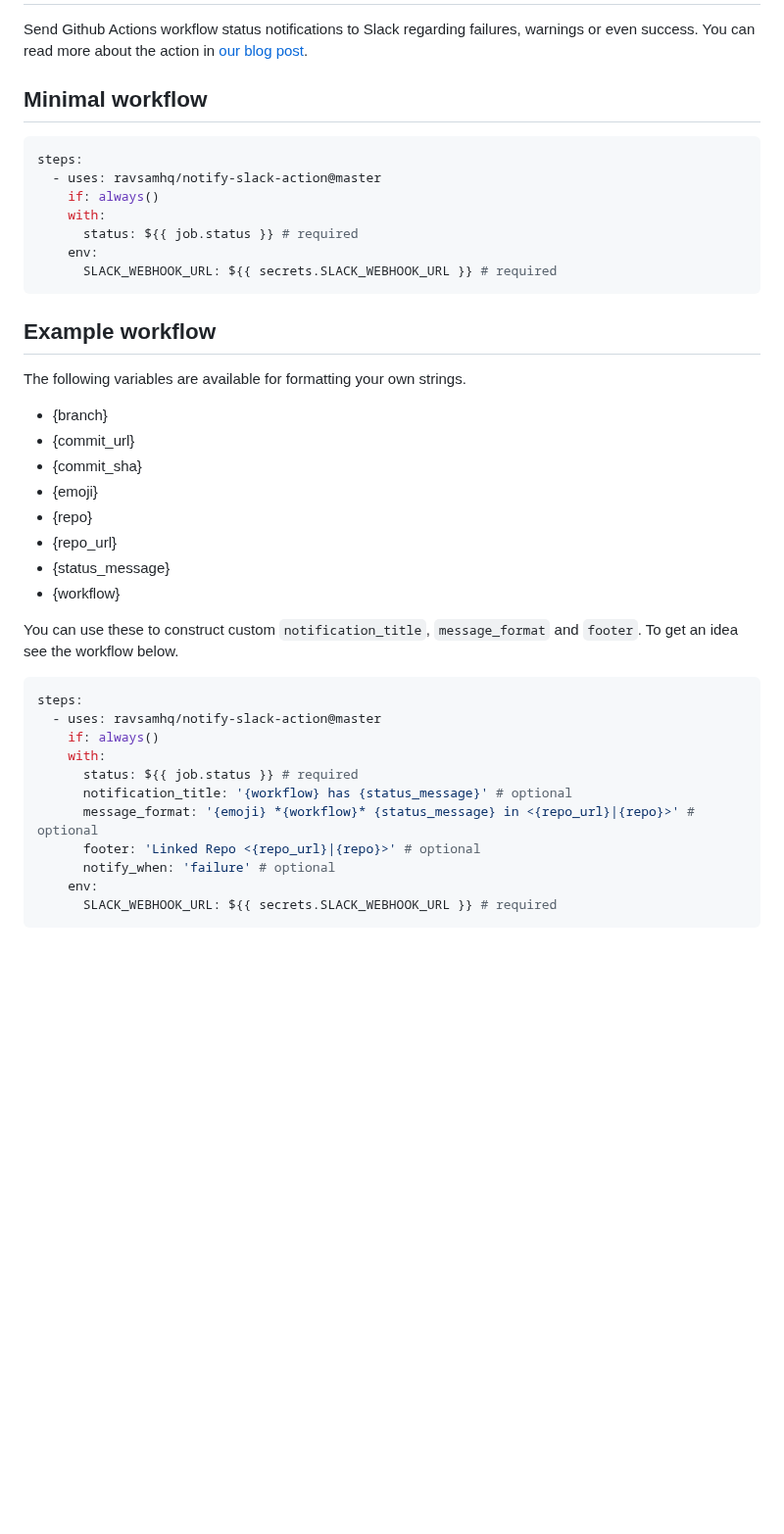
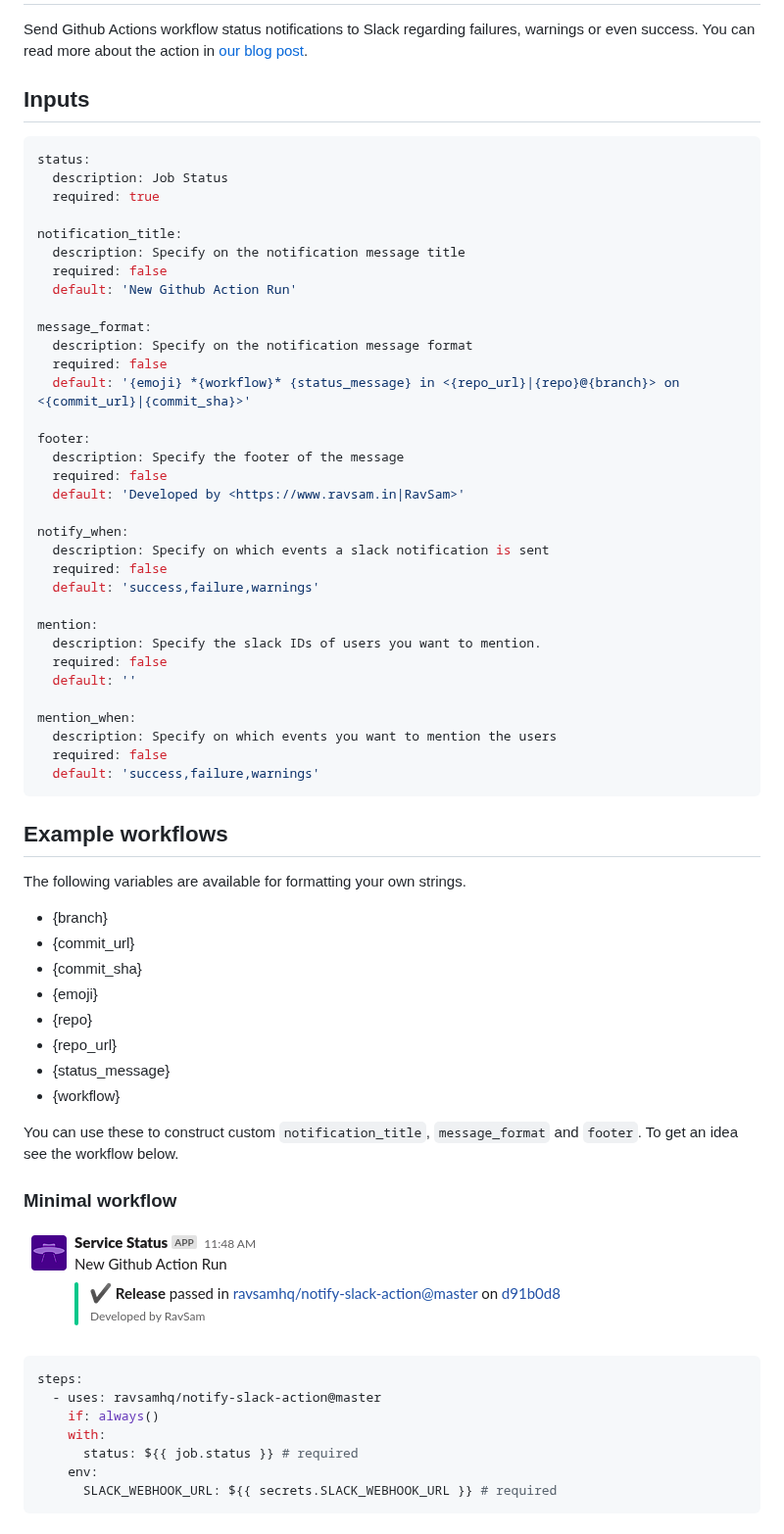
Before and after one commit to ravsamhq/notify-slack-action, a Markdown page: README.md, the part around one of its changes. Shown at 98% size. GitHub-like rendering; pictures changed too: screenshots/minimal.png (added); blank space fills up the shorter version.

````diff
--- a/README.md
+++ b/README.md
@@ -5,19 +5,45 @@
 
 Send Github Actions workflow status notifications to Slack regarding failures, warnings or even success. You can read more about the action in [our blog post](https://www.ravsam.in/blog/send-slack-notification-when-github-actions-fails/).
 
-## Minimal workflow
+## Inputs
 
-```yaml
-steps:
-  - uses: ravsamhq/notify-slack-action@master
-    if: always()
-    with:
-      status: ${{ job.status }} # required
-    env:
-      SLACK_WEBHOOK_URL: ${{ secrets.SLACK_WEBHOOK_URL }} # required
+```yml
+status:
+  description: Job Status
+  required: true
+
+notification_title:
+  description: Specify on the notification message title
+  required: false
+  default: 'New Github Action Run'
+
+message_format:
+  description: Specify on the notification message format
+  required: false
+  default: '{emoji} *{workflow}* {status_message} in <{repo_url}|{repo}@{branch}> on <{commit_url}|{commit_sha}>'
+
+footer:
+  description: Specify the footer of the message
+  required: false
+  default: 'Developed by <https://www.ravsam.in|RavSam>'
+
+notify_when:
+  description: Specify on which events a slack notification is sent
+  required: false
+  default: 'success,failure,warnings'
+
+mention:
+  description: Specify the slack IDs of users you want to mention.
+  required: false
+  default: ''
+
+mention_when:
+  description: Specify on which events you want to mention the users
+  required: false
+  default: 'success,failure,warnings'
 ```
 
-## Example workflow
+## Example workflows
 
 The following variables are available for formatting your own strings.
 
@@ -32,16 +58,16 @@ The following variables are available for formatting your own strings.
 
 You can use these to construct custom `notification_title`, `message_format` and `footer`. To get an idea see the workflow below.
 
+### Minimal workflow
+
+![](screenshots/minimal.png)
+
 ```yaml
 steps:
   - uses: ravsamhq/notify-slack-action@master
     if: always()
     with:
       status: ${{ job.status }} # required
-      notification_title: '{workflow} has {status_message}' # optional
-      message_format: '{emoji} *{workflow}* {status_message} in <{repo_url}|{repo}>' # optional
-      footer: 'Linked Repo <{repo_url}|{repo}>' # optional
-      notify_when: 'failure' # optional
     env:
       SLACK_WEBHOOK_URL: ${{ secrets.SLACK_WEBHOOK_URL }} # required
 ```
````
Also changed, not shown: other parts of README.md (+41 -1 lines), screenshots/with-mentions.png (added), screenshots/without-mentions.png (added).
